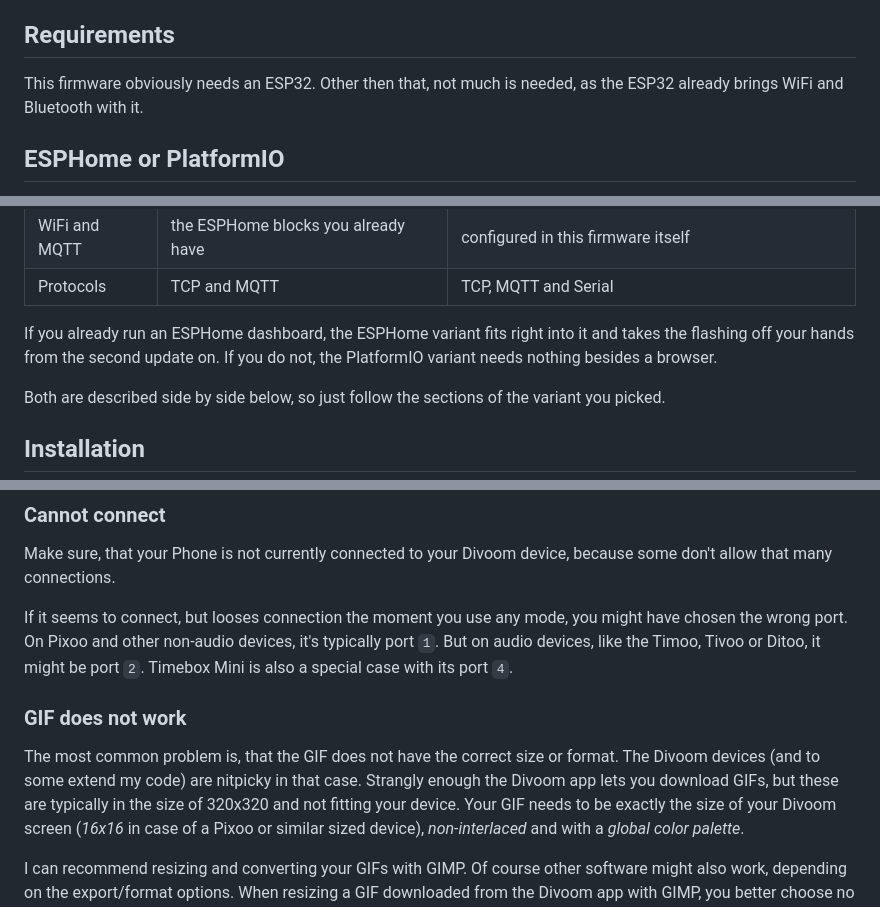
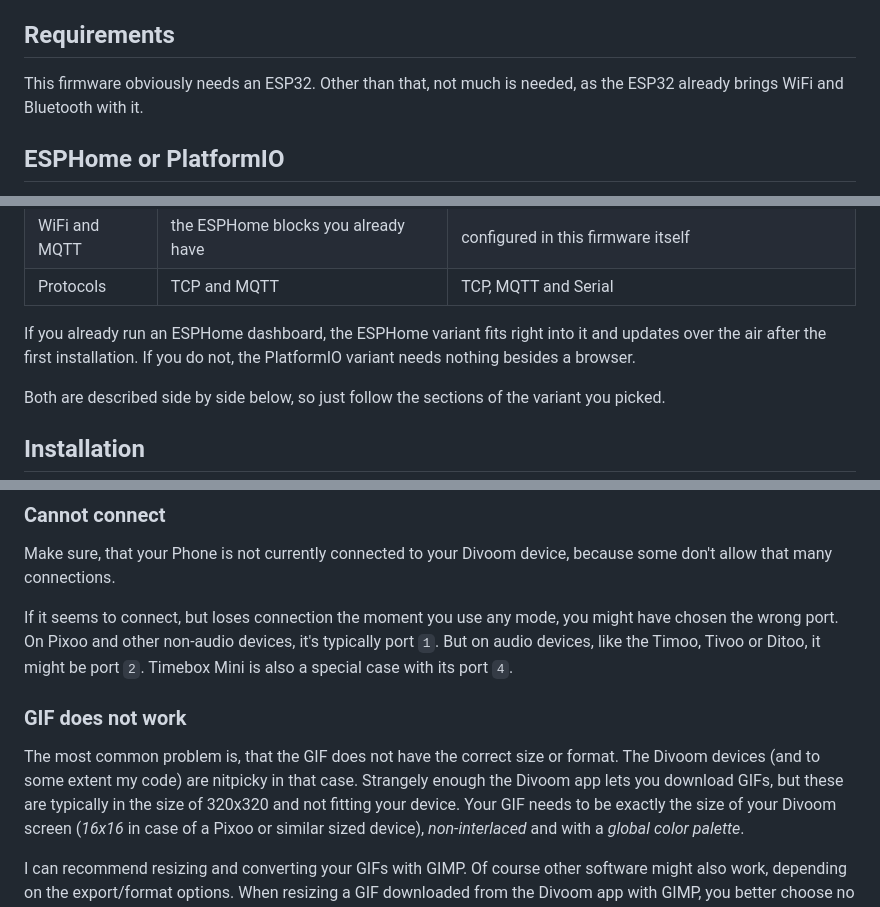
Before and after one commit to d03n3rfr1tz3/esp32-divoom, a Markdown page: README.md, 3 parts joined by grey strips. Drawn GitHub-style.

```diff
--- a/README.md
+++ b/README.md
@@ -60,7 +60,7 @@ Currently the following input protocols are implemented. You can find more infor
 
 ## Requirements
 
-This firmware obviously needs an ESP32. Other then that, not much is needed, as the ESP32 already brings WiFi and Bluetooth with it.
+This firmware obviously needs an ESP32. Other than that, not much is needed, as the ESP32 already brings WiFi and Bluetooth with it.
 
 ## ESPHome or PlatformIO
 
@@ -76,7 +76,7 @@ comes from.
 | WiFi and MQTT | the ESPHome blocks you already have | configured in this firmware itself |
 | Protocols | TCP and MQTT | TCP, MQTT and Serial |
 
-If you already run an ESPHome dashboard, the ESPHome variant fits right into it and takes the flashing off your hands from the second update on. If you do not, the
+If you already run an ESPHome dashboard, the ESPHome variant fits right into it and updates over the air after the first installation. If you do not, the
 PlatformIO variant needs nothing besides a browser.
 
 Both are described side by side below, so just follow the sections of the variant you picked.
@@ -631,12 +629,12 @@ MODE weather 25°C 1
 ### Cannot connect
 Make sure, that your Phone is not currently connected to your Divoom device, because some don't allow that many connections.
 
-If it seems to connect, but looses connection the moment you use any mode, you might have chosen the wrong port. On Pixoo and other non-audio
+If it seems to connect, but loses connection the moment you use any mode, you might have chosen the wrong port. On Pixoo and other non-audio
 devices, it's typically port `1`. But on audio devices, like the Timoo, Tivoo or Ditoo, it might be port `2`. Timebox Mini is also a special case with its port `4`.
 
 ### GIF does not work
 
-The most common problem is, that the GIF does not have the correct size or format. The Divoom devices (and to some extend my code) are nitpicky in that case. Strangly enough the Divoom app lets you download GIFs, but these are typically in the size of 320x320 and not fitting your device.
+The most common problem is, that the GIF does not have the correct size or format. The Divoom devices (and to some extent my code) are nitpicky in that case. Strangely enough the Divoom app lets you download GIFs, but these are typically in the size of 320x320 and not fitting your device.
 Your GIF needs to be exactly the size of your Divoom screen (*16x16* in case of a Pixoo or similar sized device), *non-interlaced* and with a *global color palette*.
 
 I can recommend resizing and converting your GIFs with GIMP. Of course other software might also work, depending on the export/format options. When resizing a GIF downloaded from the Divoom app with GIMP, you better choose no interpolation to not blur your GIF. When exporting with GIMP, make sure to mark the animation checkbox and don't mark the interlace checkbox. For a few more details and an example look into the following comment: https://github.com/d03n3rfr1tz3/hass-divoom/issues/19#issuecomment-1982059358
```
Also changed, not shown: other parts of README.md (+23 -25 lines).
